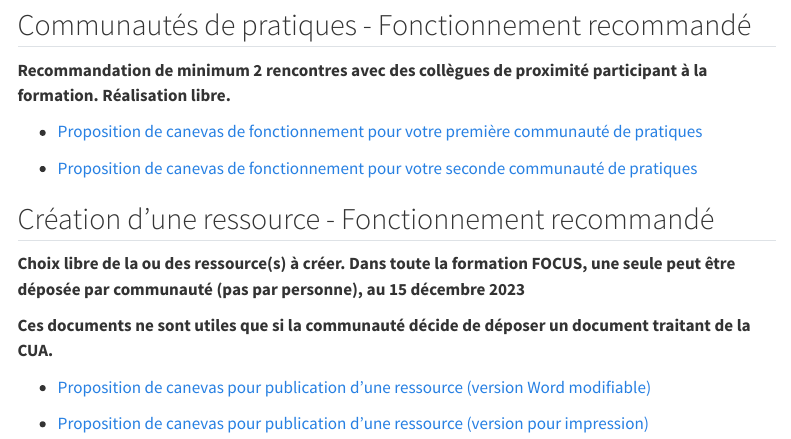
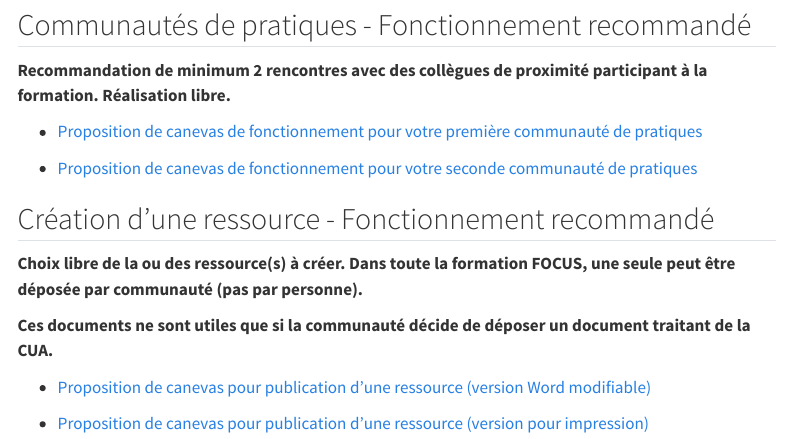
Before and after one commit to bresnico/theme-4-landing-page-session-2, a Quarto document (theme-4-partie-1-cua.qmd): the page in a window 1100 px wide, from 440 px down. Rendered offline with R 4.5, knitr and Pandoc in place of Quarto, with nearby package versions; menus at the side of the page are left out.

Commit message:
enlever date de retour

```diff
--- a/theme-4-partie-1-cua.qmd
+++ b/theme-4-partie-1-cua.qmd
@@ -29,7 +29,7 @@ toc-title: "Sur cette page"
 
 ## Création d'une ressource - Fonctionnement recommandé
 
-**Choix libre de la ou des ressource(s) à créer. Dans toute la formation FOCUS, une seule peut être déposée par communauté (pas par personne), au 15 décembre 2023**
+**Choix libre de la ou des ressource(s) à créer. Dans toute la formation FOCUS, une seule peut être déposée par communauté (pas par personne).**
 
 **Ces documents ne sont utiles que si la communauté décide de déposer un document traitant de la CUA.**
 
```
Also changed, not shown: theme-4-partie-2-pser.qmd (+1 -1 lines), 5 other files.
